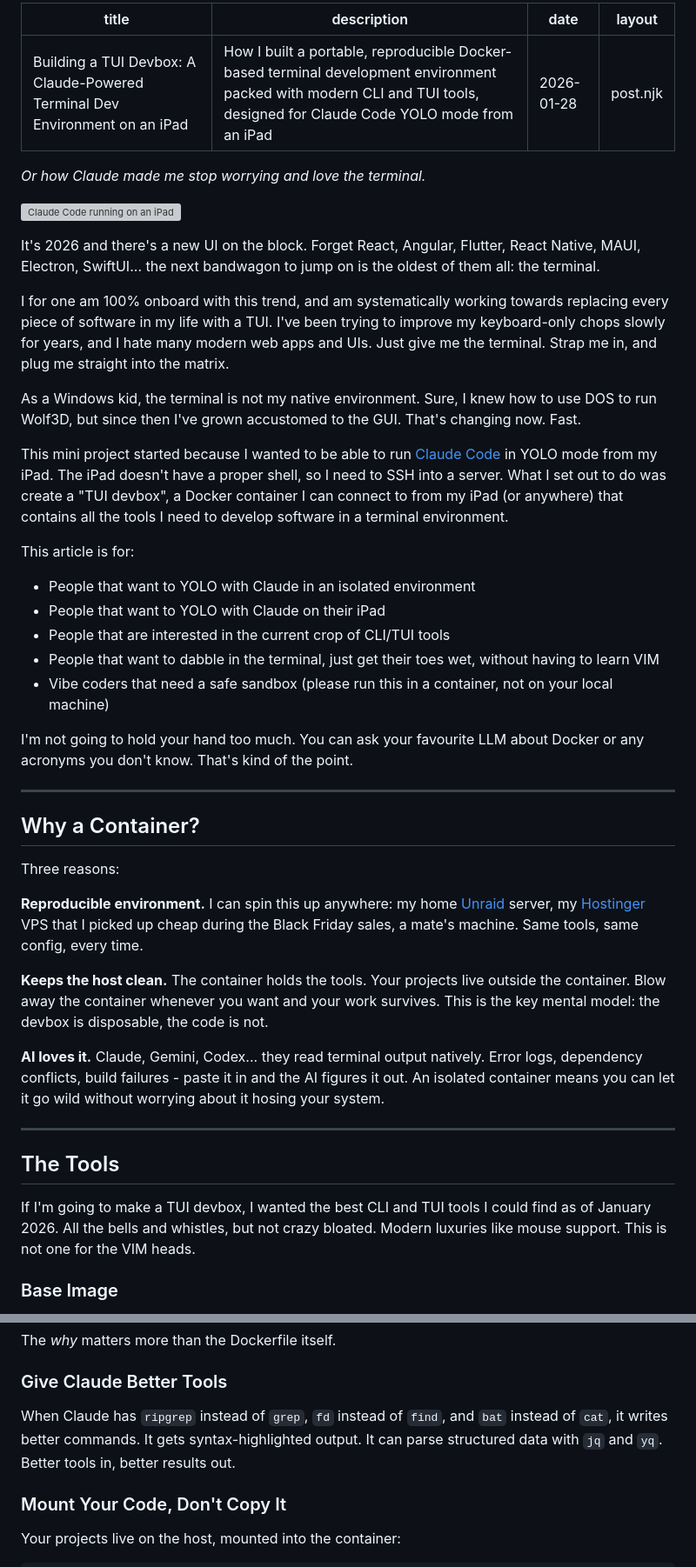
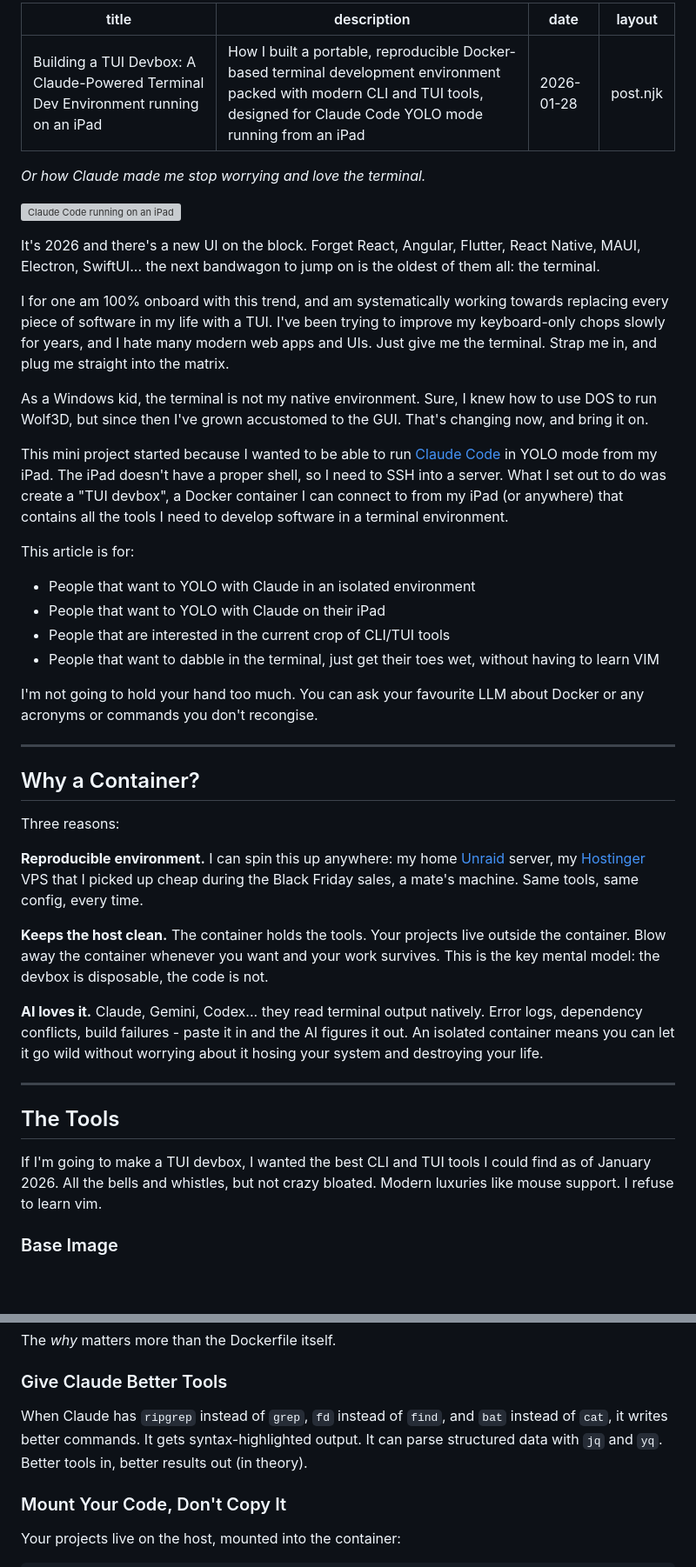
Before and after one commit to BrettKinny/BrettKinny.github.io, a Markdown page: src/posts/tui-devbox.md, 2 parts joined by grey strips. Shown at 87% size. GitHub-like rendering; blank space fills up the shorter version; grey boxes are pictures that could not be loaded.

```diff
--- a/src/posts/tui-devbox.md
+++ b/src/posts/tui-devbox.md
@@ -1,6 +1,6 @@
 ---
-title: "Building a TUI Devbox: A Claude-Powered Terminal Dev Environment on an iPad"
-description: "How I built a portable, reproducible Docker-based terminal development environment packed with modern CLI and TUI tools, designed for Claude Code YOLO mode from an iPad"
+title: "Building a TUI Devbox: A Claude-Powered Terminal Dev Environment running on an iPad"
+description: "How I built a portable, reproducible Docker-based terminal development environment packed with modern CLI and TUI tools, designed for Claude Code YOLO mode running from an iPad"
 date: 2026-01-28
 layout: post.njk
 ---
@@ -13,7 +13,7 @@ It's 2026 and there's a new UI on the block. Forget React, Angular, Flutter, Rea
 
 I for one am 100% onboard with this trend, and am systematically working towards replacing every piece of software in my life with a TUI. I've been trying to improve my keyboard-only chops slowly for years, and I hate many modern web apps and UIs. Just give me the terminal. Strap me in, and plug me straight into the matrix.
 
-As a Windows kid, the terminal is not my native environment. Sure, I knew how to use DOS to run Wolf3D, but since then I've grown accustomed to the GUI. That's changing now. Fast.
+As a Windows kid, the terminal is not my native environment. Sure, I knew how to use DOS to run Wolf3D, but since then I've grown accustomed to the GUI. That's changing now, and bring it on.
 
 This mini project started because I wanted to be able to run [Claude Code](https://docs.anthropic.com/en/docs/agents-and-tools/claude-code/overview) in YOLO mode from my iPad. The iPad doesn't have a proper shell, so I need to SSH into a server. What I set out to do was create a "TUI devbox", a Docker container I can connect to from my iPad (or anywhere) that contains all the tools I need to develop software in a terminal environment.
 
@@ -23,9 +23,8 @@ This article is for:
 - People that want to YOLO with Claude on their iPad
 - People that are interested in the current crop of CLI/TUI tools
 - People that want to dabble in the terminal, just get their toes wet, without having to learn VIM
-- Vibe coders that need a safe sandbox (please run this in a container, not on your local machine)
 
-I'm not going to hold your hand too much. You can ask your favourite LLM about Docker or any acronyms you don't know. That's kind of the point.
+I'm not going to hold your hand too much. You can ask your favourite LLM about Docker or any acronyms or commands you don't recongise.
 
 ---
 
@@ -37,13 +36,13 @@ Three reasons:
 
 **Keeps the host clean.** The container holds the tools. Your projects live outside the container. Blow away the container whenever you want and your work survives. This is the key mental model: the devbox is disposable, the code is not.
 
-**AI loves it.** Claude, Gemini, Codex... they read terminal output natively. Error logs, dependency conflicts, build failures - paste it in and the AI figures it out. An isolated container means you can let it go wild without worrying about it hosing your system.
+**AI loves it.** Claude, Gemini, Codex... they read terminal output natively. Error logs, dependency conflicts, build failures - paste it in and the AI figures it out. An isolated container means you can let it go wild without worrying about it hosing your system and destroying your life.
 
 ---
 
 ## The Tools
 
-If I'm going to make a TUI devbox, I wanted the best CLI and TUI tools I could find as of January 2026. All the bells and whistles, but not crazy bloated. Modern luxuries like mouse support. This is not one for the VIM heads.
+If I'm going to make a TUI devbox, I wanted the best CLI and TUI tools I could find as of January 2026. All the bells and whistles, but not crazy bloated. Modern luxuries like mouse support. I refuse to learn vim.
 
 ### Base Image
 
@@ -86,7 +85,7 @@ The *why* matters more than the Dockerfile itself.
 
 ### Give Claude Better Tools
 
-When Claude has `ripgrep` instead of `grep`, `fd` instead of `find`, and `bat` instead of `cat`, it writes better commands. It gets syntax-highlighted output. It can parse structured data with `jq` and `yq`. Better tools in, better results out.
+When Claude has `ripgrep` instead of `grep`, `fd` instead of `find`, and `bat` instead of `cat`, it writes better commands. It gets syntax-highlighted output. It can parse structured data with `jq` and `yq`. Better tools in, better results out (in theory).
 
 ### Mount Your Code, Don't Copy It
 
```
Also changed, not shown: other parts of src/posts/tui-devbox.md (+7 -23 lines).
